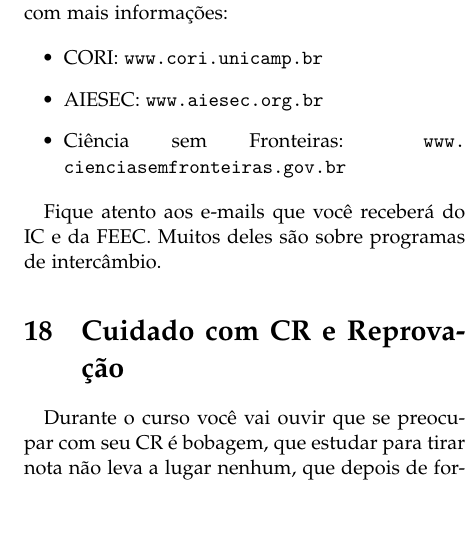
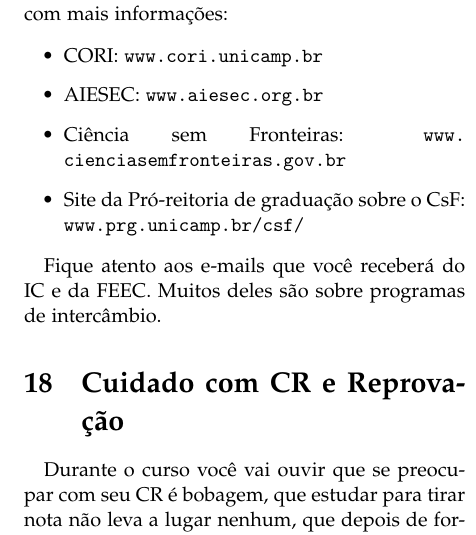
Before and after one commit to cacounicamp/Manual-do-Bixo, a LaTeX document (manual_do_bixo.tex, which reads graduacao.tex): part of one column of page 50 of 63, cut so that both start at the same text, the shorter picture padded with empty space. Compiled offline with pdfLaTeX.

Commit message:
adicionando o link do site da prg sobre o CsF

```diff
--- a/graduacao.tex
+++ b/graduacao.tex
@@ -92,6 +92,7 @@ Se você realmente se interessou, aí vão uns links com mais informações:
 \item  CORI: \url{www.cori.unicamp.br}
 \item  AIESEC: \url{www.aiesec.org.br}
 \item  Ciência sem Fronteiras: \url{www.cienciasemfronteiras.gov.br}
+\item  Site da Pró-reitoria de graduação sobre o CsF: \url{www.prg.unicamp.br/csf/}
 \end{itemize}
 
 Fique atento aos e-mails que você receberá do IC e da FEEC. Muitos deles são sobre programas de intercâmbio.
```
